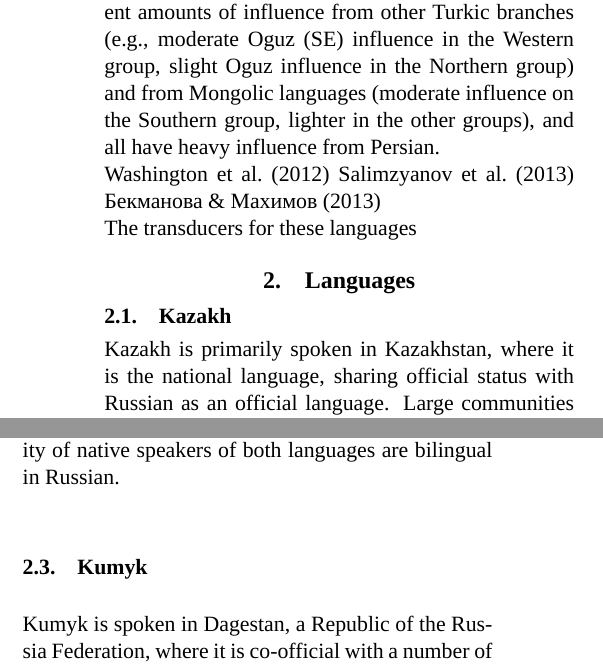
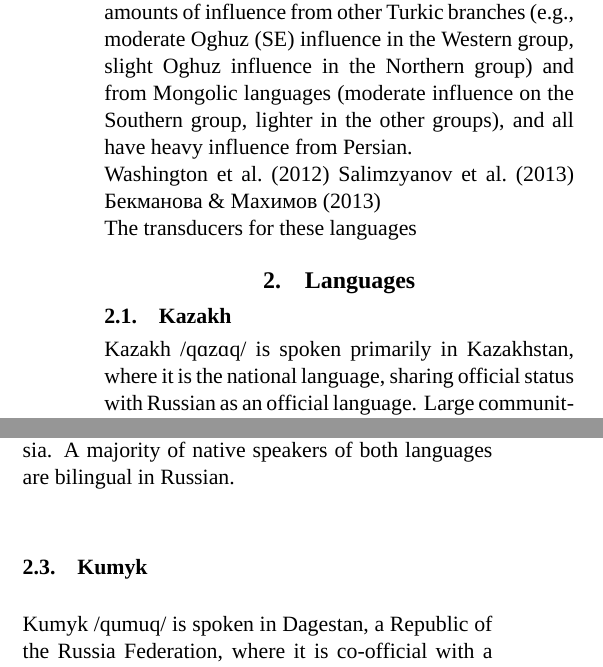
Before and after one commit to apertium/papers, a LaTeX document (kipchak-lrec-2013/kipchak-paper.tex): two parts of the columns of page 1 of 2, joined at a grey line, cut so that both start at the same text. Compiled offline with XeLaTeX; a missing font is replaced by an installed copy or a similar font.

Commit message:
more
git-svn-id: https://svn.code.sf.net/p/apertium/svn/branches/papers/@48158 72bbbca6-d526-0410-a7d9-f06f51895060

```diff
--- a/kipchak-lrec-2013/kipchak-paper.tex
+++ b/kipchak-lrec-2013/kipchak-paper.tex
@@ -71,25 +71,25 @@ This paper describes the development of morphological transducers for three clos
 
 These languages belong to the Northwestern branch of Turkic, which is often referred to as the Kypchak branch.  This branch can be divided into three subbranches.  Kumyk is a member of the Western Kypchak group, Tatar is a member of the Northern Kypchak group, and Kazakh is a member of the Southern Kypchak group \citep[82-83]{histofturkic}.  As such, each of these three languages represents a different one of the three branches of Kypchak.  The geographic distribution of the languages is shown in map \ref{}.
 
-In a linguistic sense, these languages have different amounts of influence from other Turkic branches (e.g., moderate Oguz (SE) influence in the Western group, slight Oguz influence in the Northern group) and from Mongolic languages (moderate influence on the Southern group, lighter in the other groups), and all have heavy influence from Persian.
+In a linguistic sense, these languages have different amounts of influence from other Turkic branches (e.g., moderate Oghuz (SE) influence in the Western group, slight Oghuz influence in the Northern group) and from Mongolic languages (moderate influence on the Southern group, lighter in the other groups), and all have heavy influence from Persian.
 
 \cite{washington2012}
 \cite{salimzyanov2013}
 \cite{bekmanova2013}
 
-%FIXME: background on how, when, and with what support were developed?
+%FIXME: brief background on how, when, and with what support were developed?
 The transducers for these languages
 
 \section{Languages}
 
 \subsection{Kazakh}
-Kazakh is primarily spoken in Kazakhstan, where it is the national language, sharing official status with Russian as an official language.  Large communities of native speakers also exist in China, neighbouring Central-Eurasian republics, and Mongolia.  Estimates of the total number of speakers range from 8 million \citep{ethnologue} to 11 million \citet{encyclopedin} people.
+Kazakh /qɑzɑq/ is spoken primarily in Kazakhstan, where it is the national language, sharing official status with Russian as an official language.  Large communities of native speakers also exist in China, neighbouring Central-Eurasian republics, and Mongolia.  Estimates of the total number of speakers range from 8 million \citep{ethnologue} to 11 million \citep{encyclopedin} people.
 
 \subsection{Tatar}
-Tatar is spoken in and around Tatarstan by approximately 5.4 million people \citep{ethnologue}. It is co-official with Russian in Tatarstan --- a republic within Russia.  A majority of native speakers of both languages are bilingual in Russian. %, and the standard varieties our system FIXMEs are written in Cyrillic.
+Tatar /tɑtɑr/ is spoken in and around Tatarstan by approximately 5.4 million people \citep{ethnologue}.  It is co-official with Russian in Tatarstan --- a republic within Russia.  A majority of native speakers of both languages are bilingual in Russian. %, and the standard varieties our system FIXMEs are written in Cyrillic.
 
 \subsection{Kumyk}
-Kumyk is spoken in Dagestan, a Republic of the Russia Federation, where it is co-official with a number of other languages.  There are approximately 430 thousand speakers \cite{ethnologue}.
+Kumyk /qumuq/ is spoken in Dagestan, a Republic of the Russia Federation, where it is co-official with a number of other languages of Dagestan \citep{ethnologue}.  There are approximately 430 thousand speakers \citep{ethnologue}.
 
 \cite{bammatov1960}
 \cite{olmesov2000}
```
Also changed, not shown: kipchak-lrec-2013/kipchak-paper.pdf.
